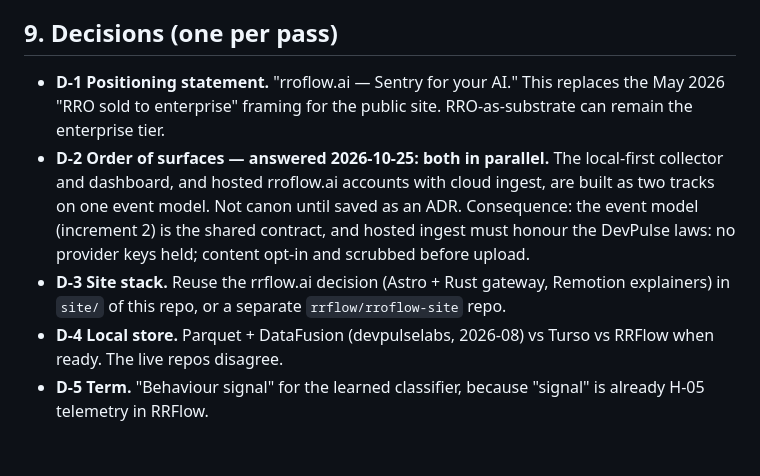
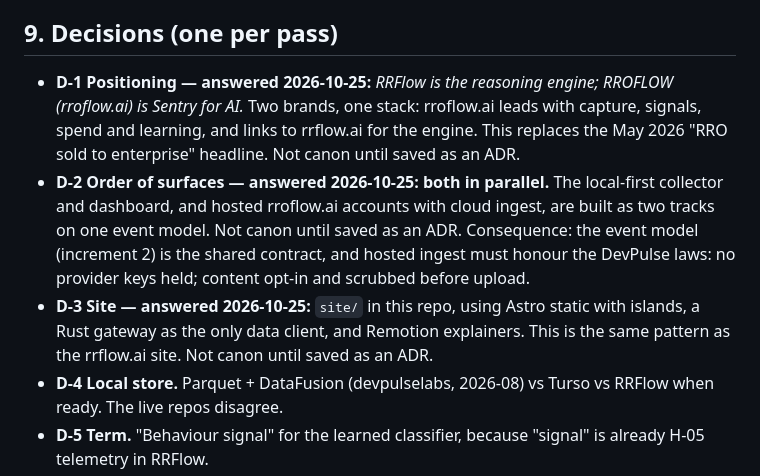
Before and after one commit to rrflow/rroflow-development, a Markdown page: docs/plan/rroflow-ai-plan.md, the part around the change. GitHub-like rendering; blank space fills up the shorter version.

Commit message:
docs/plan: record D-1 (RRFlow engine / RROFLOW Sentry for AI) and D-3 (site/ in this repo)
Co-Authored-By: Claude Opus 5.5 <noreply@anthropic.com>
Claude-Session: https://claude.ai/code/session_01WnD5svMRZs5MHTDWmDa9iP

```diff
--- a/docs/plan/rroflow-ai-plan.md
+++ b/docs/plan/rroflow-ai-plan.md
@@ -125,9 +125,9 @@ Hosted track, in parallel from increment 2 on the same event model:
 
 ## 9. Decisions (one per pass)
 
-- **D-1 Positioning statement.** "rroflow.ai — Sentry for your AI." This replaces the May 2026 "RRO sold to enterprise" framing for the public site. RRO-as-substrate can remain the enterprise tier.
+- **D-1 Positioning — answered 2026-10-25:** *RRFlow is the reasoning engine; RROFLOW (rroflow.ai) is Sentry for AI.* Two brands, one stack: rroflow.ai leads with capture, signals, spend and learning, and links to rrflow.ai for the engine. This replaces the May 2026 "RRO sold to enterprise" headline. Not canon until saved as an ADR.
 - **D-2 Order of surfaces — answered 2026-10-25: both in parallel.** The local-first collector and dashboard, and hosted rroflow.ai accounts with cloud ingest, are built as two tracks on one event model. Not canon until saved as an ADR. Consequence: the event model (increment 2) is the shared contract, and hosted ingest must honour the DevPulse laws: no provider keys held; content opt-in and scrubbed before upload.
-- **D-3 Site stack.** Reuse the rrflow.ai decision (Astro + Rust gateway, Remotion explainers) in `site/` of this repo, or a separate `rrflow/rroflow-site` repo.
+- **D-3 Site — answered 2026-10-25:** `site/` in this repo, using Astro static with islands, a Rust gateway as the only data client, and Remotion explainers. This is the same pattern as the rrflow.ai site. Not canon until saved as an ADR.
 - **D-4 Local store.** Parquet + DataFusion (devpulselabs, 2026-08) vs Turso vs RRFlow when ready. The live repos disagree.
 - **D-5 Term.** "Behaviour signal" for the learned classifier, because "signal" is already H-05 telemetry in RRFlow.
 
```
